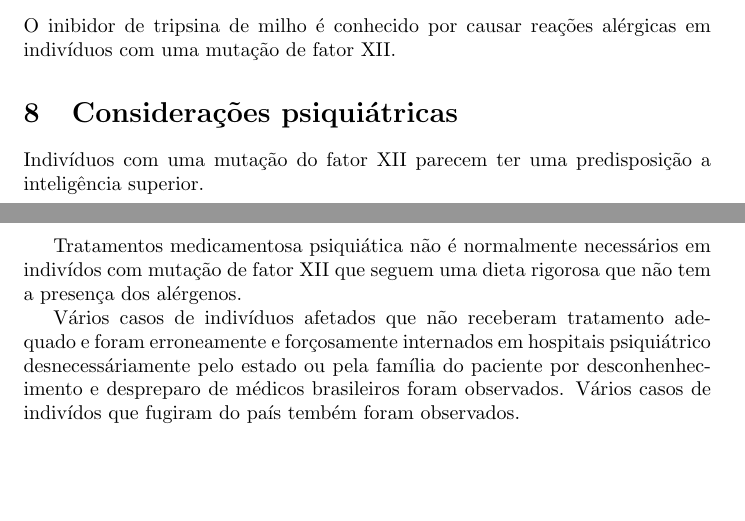
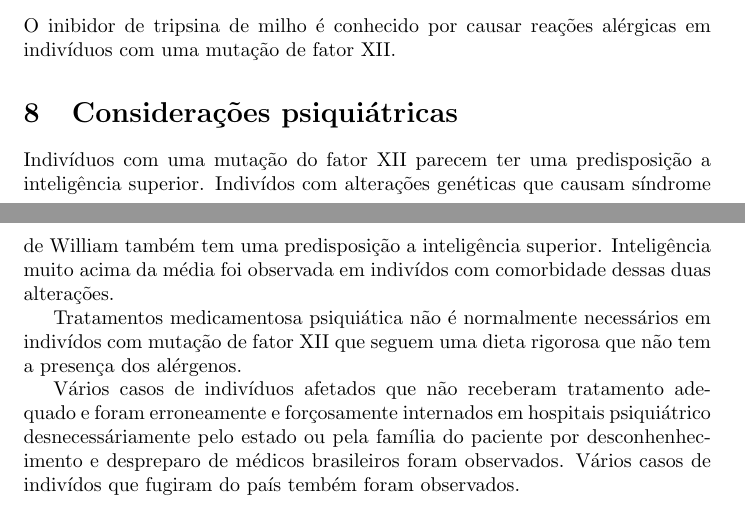
Before and after one commit to ativarsoft/factorxiibrazilpaper, a LaTeX paper (factorxiibrazil.tex): two parts of pages 2 and 3 of 3, joined at a grey line, cut so that both start at the same text, the shorter picture padded with empty space. Compiled offline with pdfLaTeX.

Commit message:
William's high IQ predisposition and commorbity with Factor XII
Signed-off-by: Mateus de Lima Oliveira <mateus@ativarsoft.com>

```diff
--- a/factorxiibrazil.tex
+++ b/factorxiibrazil.tex
@@ -82,7 +82,10 @@ alérgicas em indivíduos com uma mutação de fator XII.
 \section{Considerações psiquiátricas}
 
 Indivíduos com uma mutação do fator XII parecem ter uma predisposição
-a inteligência superior.
+a inteligência superior. Indivídos com alterações genéticas que causam
+síndrome de William também tem uma predisposição a inteligência superior.
+Inteligência muito acima da média foi observada em indivídos com comorbidade
+dessas duas alterações.
 
 Tratamentos medicamentosa psiquiática não é normalmente necessários
 em indivídos
```
Also changed, not shown: factorxiibrazil.pdf.
